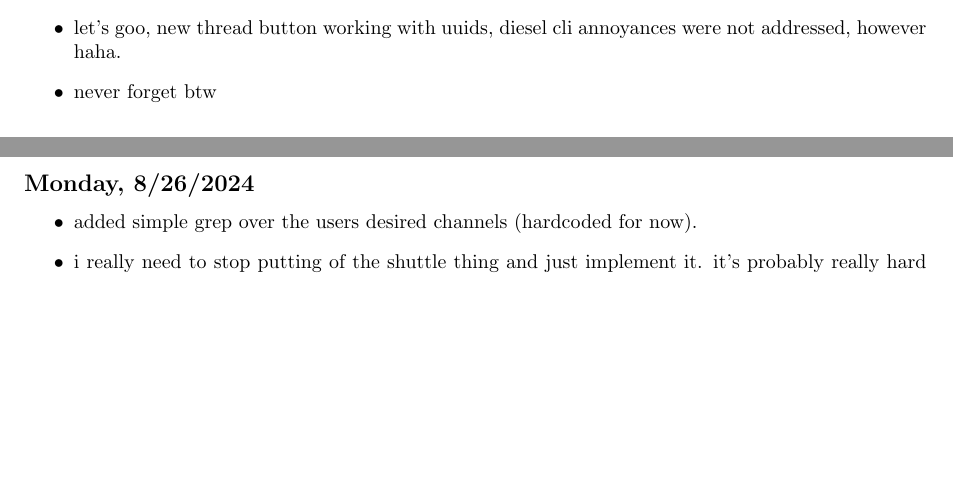
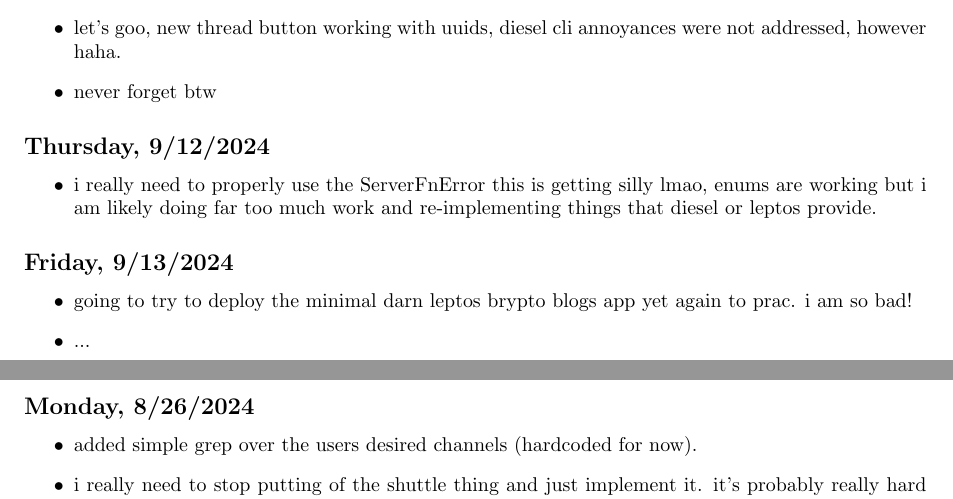
Before and after one commit to iturner72/ai_nyt, a LaTeX document (notes/latex/notes.tex, which reads notes/latex/chapters/week18.tex): two parts of pages 4 and 5 of 28, joined at a grey line, cut so that both start at the same text, the shorter picture padded with empty space. Compiled offline with pdfLaTeX.

Commit message:
add notes on new thread stuff

```diff
--- a/notes/latex/chapters/week18.tex
+++ b/notes/latex/chapters/week18.tex
@@ -37,3 +37,17 @@
         were not addressed, however haha.
     \item never forget btw
 \end{itemize}
+
+\subsection*{Thursday, 9/12/2024}
+\begin{itemize}
+    \item i really need to properly use the ServerFnError this is getting silly
+        lmao, enums are working but i am likely doing far too much work and
+        re-implementing things that diesel or leptos provide.
+\end{itemize}
+
+\subsection*{Friday, 9/13/2024}
+\begin{itemize}
+    \item going to try to deploy the minimal darn leptos brypto blogs app yet
+        again to prac. i am so bad!
+    \item ...
+\end{itemize}
```
Also changed, not shown: notes/latex/chapters/week19.tex (added, +22 -0 lines).
